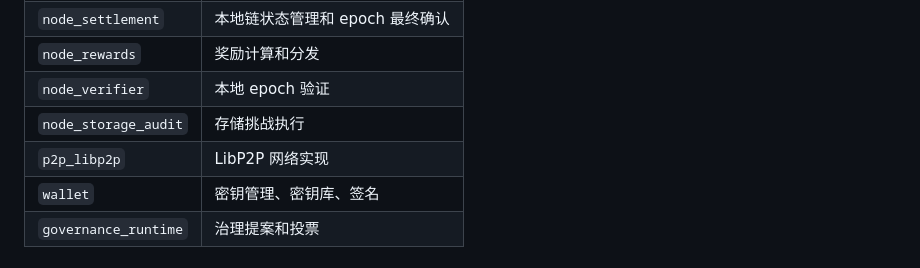
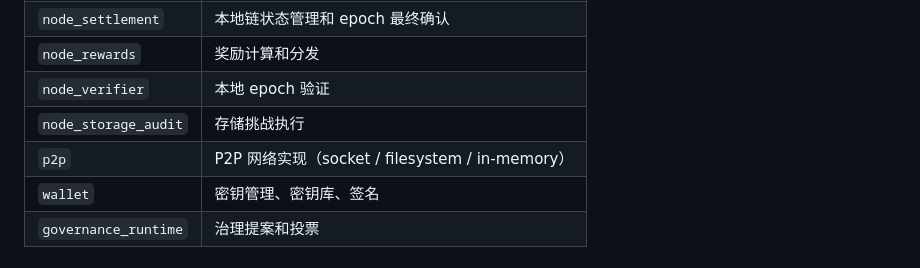
Before and after one commit to q3874758/pole--1, a Markdown page: IMPLEMENTATION_PLAN.md, the part around the change. Rendered like a GitHub page.

```diff
--- a/IMPLEMENTATION_PLAN.md
+++ b/IMPLEMENTATION_PLAN.md
@@ -54,7 +54,7 @@ PoLE 是一个围绕 PC 游戏真实参与信号构建的专用应用型网络
 | `node_rewards` | 奖励计算和分发 |
 | `node_verifier` | 本地 epoch 验证 |
 | `node_storage_audit` | 存储挑战执行 |
-| `p2p_libp2p` | LibP2P 网络实现 |
+| `p2p` | P2P 网络实现（socket / filesystem / in-memory） |
 | `wallet` | 密钥管理、密钥库、签名 |
 | `governance_runtime` | 治理提案和投票 |
 
```
Also changed, not shown: CHANGELOG.md (+9 -41 lines), TRACEABILITY.md (+1 -1 lines).
